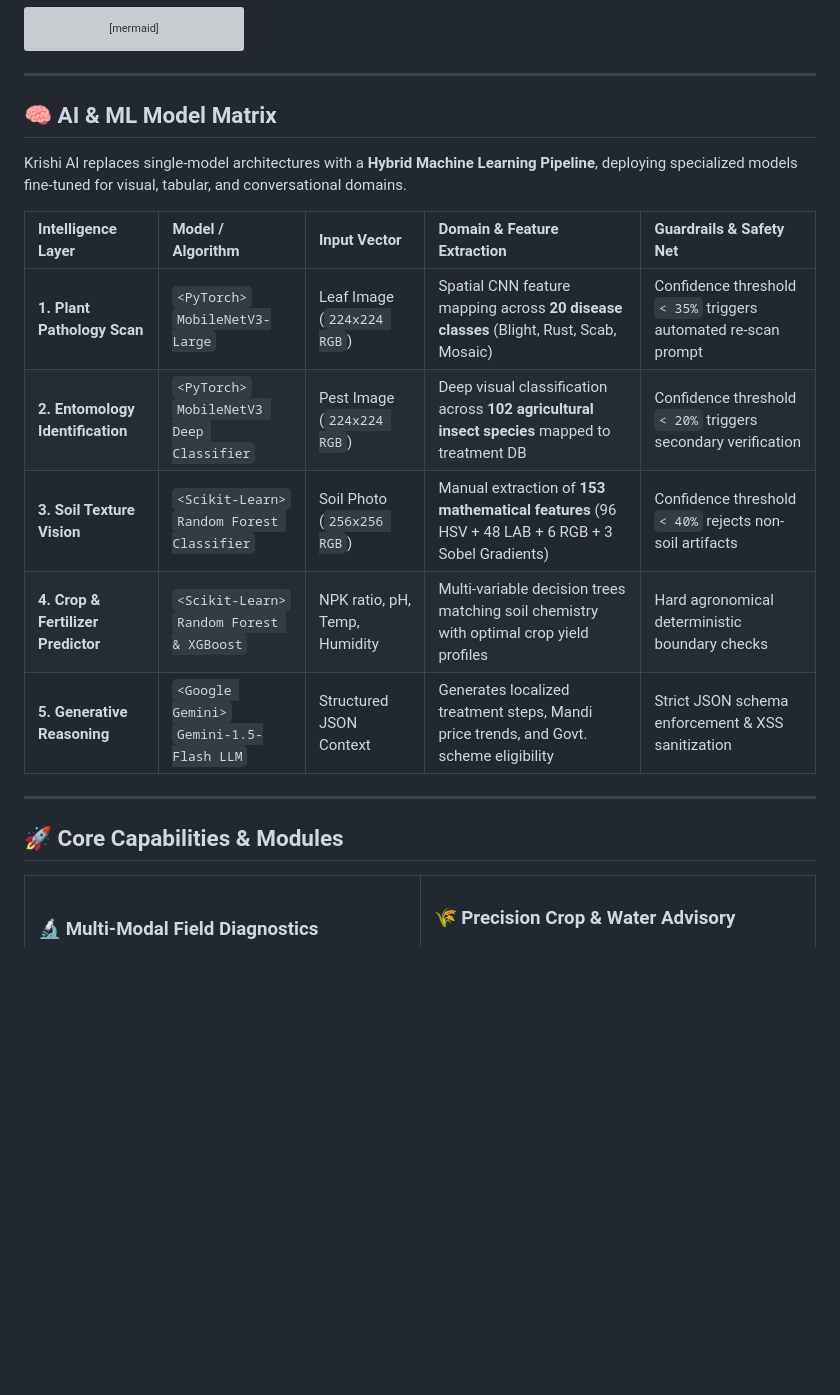
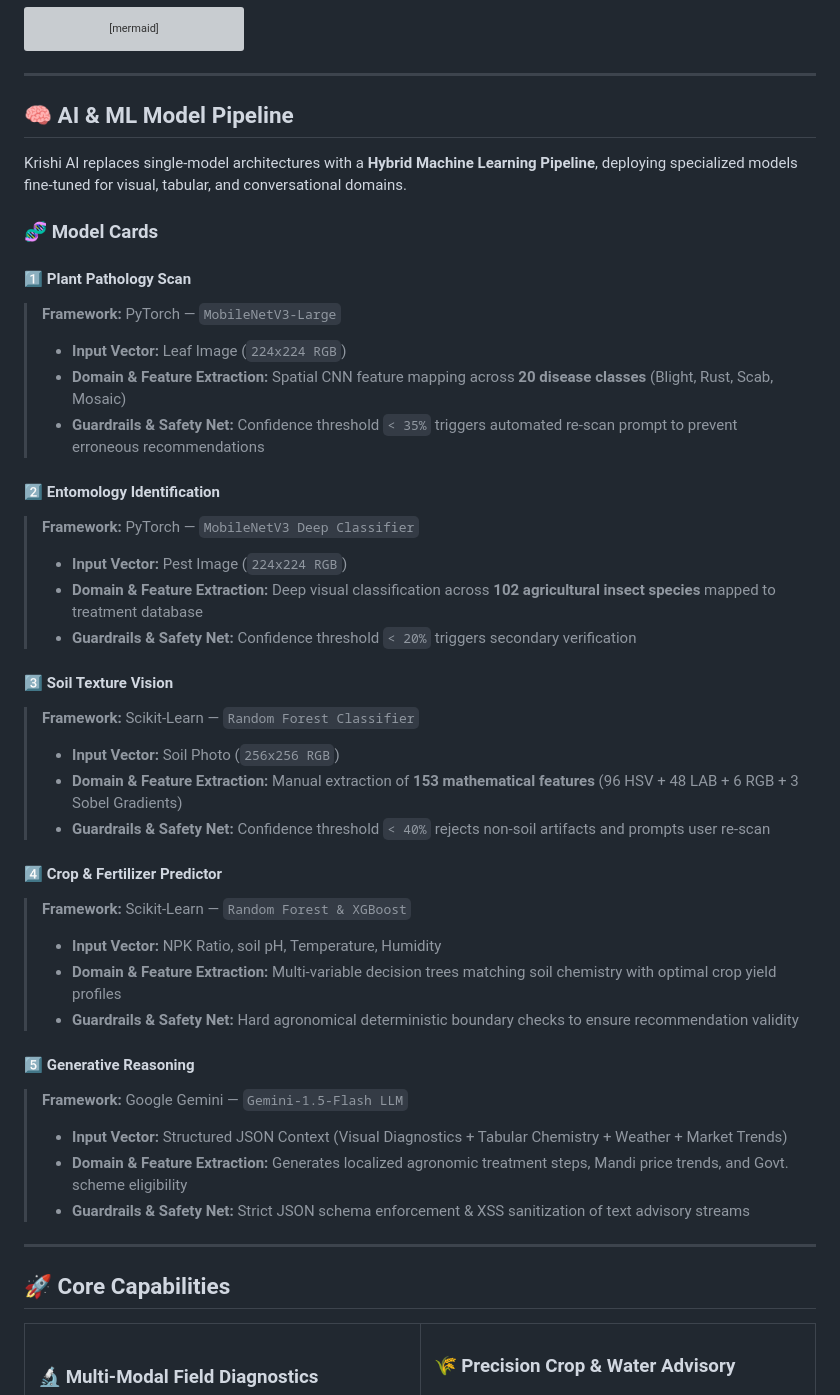
Before and after one commit to jeswanth90630/Krishi-ai, a Markdown page: README.md, the part around one of its changes. Rendered like a GitHub page; blank space fills up the shorter version; grey boxes are pictures that could not be loaded.

```diff
--- a/README.md
+++ b/README.md
@@ -153,21 +153,45 @@ flowchart TD
 
 ---
 
-## 🧠 AI & ML Model Matrix
+## 🧠 AI & ML Model Pipeline
 
 Krishi AI replaces single-model architectures with a **Hybrid Machine Learning Pipeline**, deploying specialized models fine-tuned for visual, tabular, and conversational domains.
 
-| Intelligence Layer | Model / Algorithm | Input Vector | Domain & Feature Extraction | Guardrails & Safety Net |
-| :--- | :--- | :--- | :--- | :--- |
-| **1. Plant Pathology Scan** | `<PyTorch>`<br/>`MobileNetV3-Large` | Leaf Image<br/>(`224x224 RGB`) | Spatial CNN feature mapping across **20 disease classes** (Blight, Rust, Scab, Mosaic) | Confidence threshold `< 35%` triggers automated re-scan prompt |
-| **2. Entomology Identification** | `<PyTorch>`<br/>`MobileNetV3 Deep Classifier` | Pest Image<br/>(`224x224 RGB`) | Deep visual classification across **102 agricultural insect species** mapped to treatment DB | Confidence threshold `< 20%` triggers secondary verification |
-| **3. Soil Texture Vision** | `<Scikit-Learn>`<br/>`Random Forest Classifier` | Soil Photo<br/>(`256x256 RGB`) | Manual extraction of **153 mathematical features** (96 HSV + 48 LAB + 6 RGB + 3 Sobel Gradients) | Confidence threshold `< 40%` rejects non-soil artifacts |
-| **4. Crop & Fertilizer Predictor** | `<Scikit-Learn>`<br/>`Random Forest & XGBoost` | NPK ratio, pH, Temp, Humidity | Multi-variable decision trees matching soil chemistry with optimal crop yield profiles | Hard agronomical deterministic boundary checks |
-| **5. Generative Reasoning** | `<Google Gemini>`<br/>`Gemini-1.5-Flash LLM` | Structured JSON Context | Generates localized treatment steps, Mandi price trends, and Govt. scheme eligibility | Strict JSON schema enforcement & XSS sanitization |
+### 🧬 Model Cards
+
+#### 1️⃣ Plant Pathology Scan
+> **Framework:** PyTorch — `MobileNetV3-Large`
+> - **Input Vector:** Leaf Image (`224x224 RGB`)
+> - **Domain & Feature Extraction:** Spatial CNN feature mapping across **20 disease classes** (Blight, Rust, Scab, Mosaic)
+> - **Guardrails & Safety Net:** Confidence threshold `< 35%` triggers automated re-scan prompt to prevent erroneous recommendations
+
+#### 2️⃣ Entomology Identification
+> **Framework:** PyTorch — `MobileNetV3 Deep Classifier`
+> - **Input Vector:** Pest Image (`224x224 RGB`)
+> - **Domain & Feature Extraction:** Deep visual classification across **102 agricultural insect species** mapped to treatment database
+> - **Guardrails & Safety Net:** Confidence threshold `< 20%` triggers secondary verification
+
+#### 3️⃣ Soil Texture Vision
+> **Framework:** Scikit-Learn — `Random Forest Classifier`
+> - **Input Vector:** Soil Photo (`256x256 RGB`)
+> - **Domain & Feature Extraction:** Manual extraction of **153 mathematical features** (96 HSV + 48 LAB + 6 RGB + 3 Sobel Gradients)
+> - **Guardrails & Safety Net:** Confidence threshold `< 40%` rejects non-soil artifacts and prompts user re-scan
+
+#### 4️⃣ Crop & Fertilizer Predictor
+> **Framework:** Scikit-Learn — `Random Forest & XGBoost`
+> - **Input Vector:** NPK Ratio, soil pH, Temperature, Humidity
+> - **Domain & Feature Extraction:** Multi-variable decision trees matching soil chemistry with optimal crop yield profiles
+> - **Guardrails & Safety Net:** Hard agronomical deterministic boundary checks to ensure recommendation validity
+
+#### 5️⃣ Generative Reasoning
+> **Framework:** Google Gemini — `Gemini-1.5-Flash LLM`
+> - **Input Vector:** Structured JSON Context (Visual Diagnostics + Tabular Chemistry + Weather + Market Trends)
+> - **Domain & Feature Extraction:** Generates localized agronomic treatment steps, Mandi price trends, and Govt. scheme eligibility
+> - **Guardrails & Safety Net:** Strict JSON schema enforcement & XSS sanitization of text advisory streams
 
 ---
 
-## 🚀 Core Capabilities & Modules
+## 🚀 Core Capabilities
 
 <table width="100%">
   <tr>
```
Also changed, not shown: other parts of README.md (+71 -51 lines).
